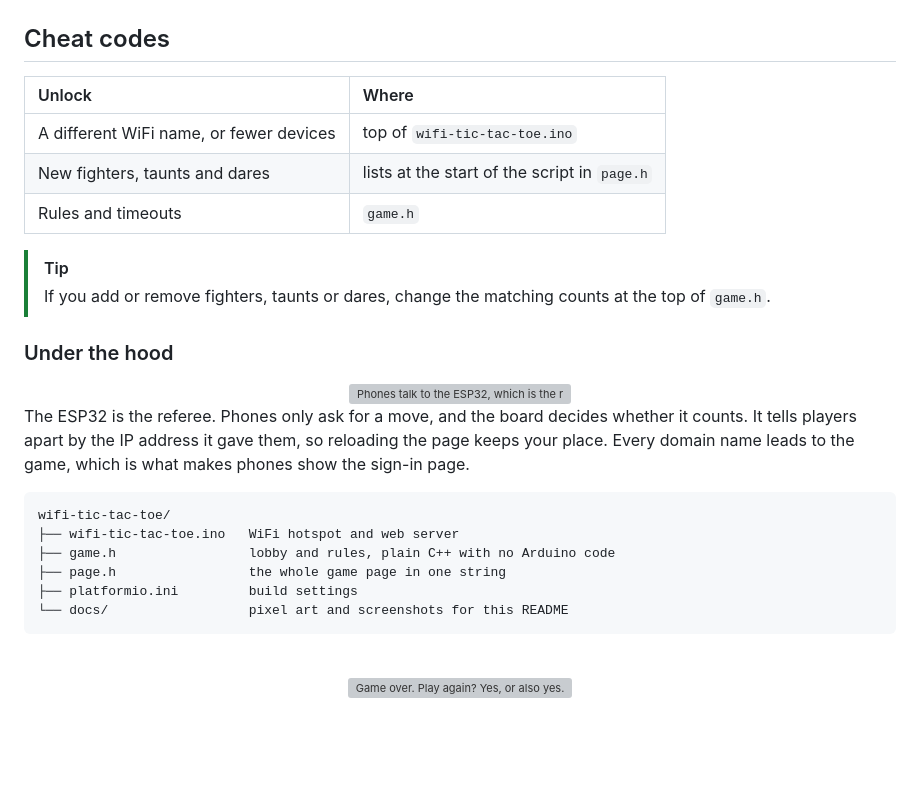
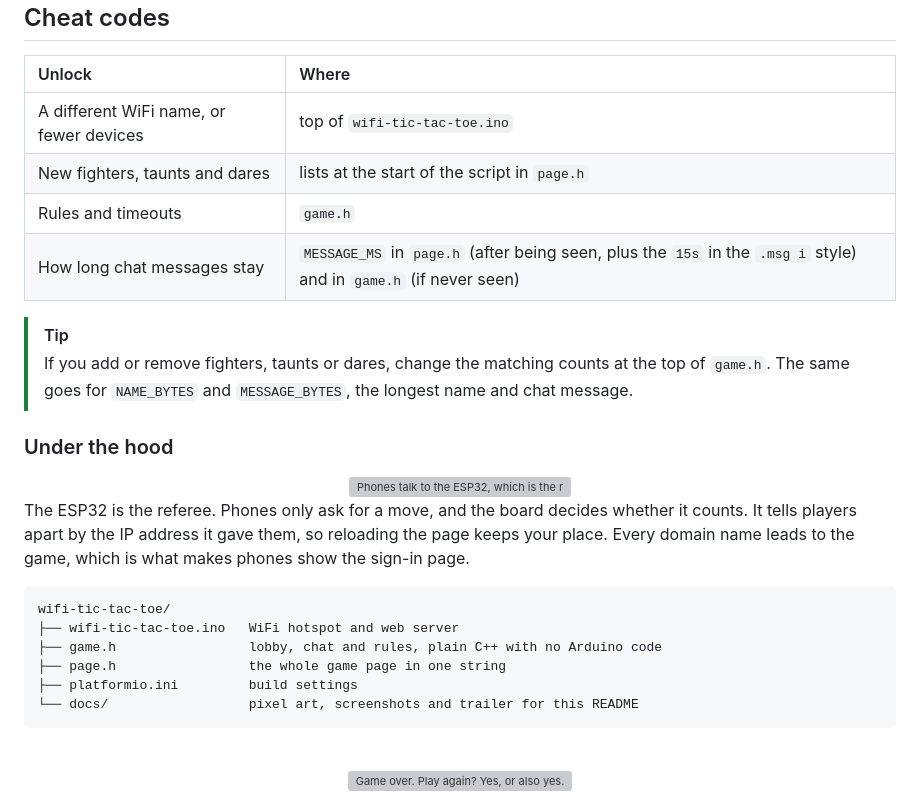
Before and after one commit to VeerDev-hub/Play-Tic-Tac-Toe-ESP32, a Markdown page: README.md, the part around one of its changes. Drawn GitHub-style; blank space fills up the shorter version; grey boxes are pictures that could not be loaded.

````diff
--- a/README.md
+++ b/README.md
@@ -128,9 +174,10 @@ The ESP32 picks one of these for the loser:
 | A different WiFi name, or fewer devices | top of `wifi-tic-tac-toe.ino` |
 | New fighters, taunts and dares | lists at the start of the script in `page.h` |
 | Rules and timeouts | `game.h` |
+| How long chat messages stay | `MESSAGE_MS` in `page.h` (after being seen, plus the `15s` in the `.msg i` style) and in `game.h` (if never seen) |
 
 > [!TIP]
-> If you add or remove fighters, taunts or dares, change the matching counts at the top of `game.h`.
+> If you add or remove fighters, taunts or dares, change the matching counts at the top of `game.h`. The same goes for `NAME_BYTES` and `MESSAGE_BYTES`, the longest name and chat message.
 
 ### Under the hood
 
@@ -143,10 +190,10 @@ The ESP32 is the referee. Phones only ask for a move, and the board decides whet
 ```text
 wifi-tic-tac-toe/
 ├── wifi-tic-tac-toe.ino   WiFi hotspot and web server
-├── game.h                 lobby and rules, plain C++ with no Arduino code
+├── game.h                 lobby, chat and rules, plain C++ with no Arduino code
 ├── page.h                 the whole game page in one string
 ├── platformio.ini         build settings
-└── docs/                  pixel art and screenshots for this README
+└── docs/                  pixel art, screenshots and trailer for this README
 ```
 
 <div align="center">
````
Also changed, not shown: other parts of README.md (+49 -3 lines), docs/screen-ask.png, docs/screen-chat.png (added), docs/screen-dare.png, docs/screen-join.png (added), docs/screen-play.png, 5 other files.
